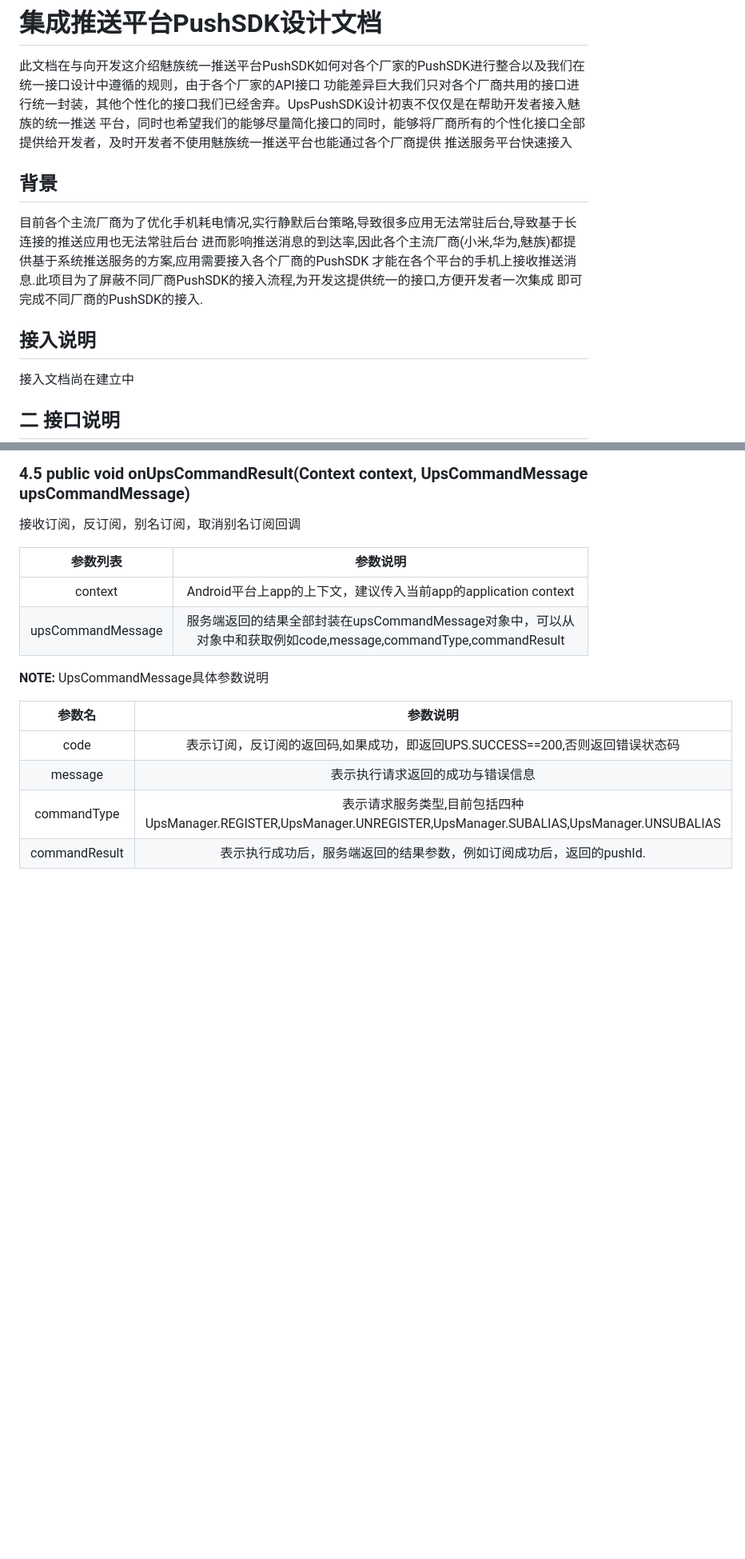
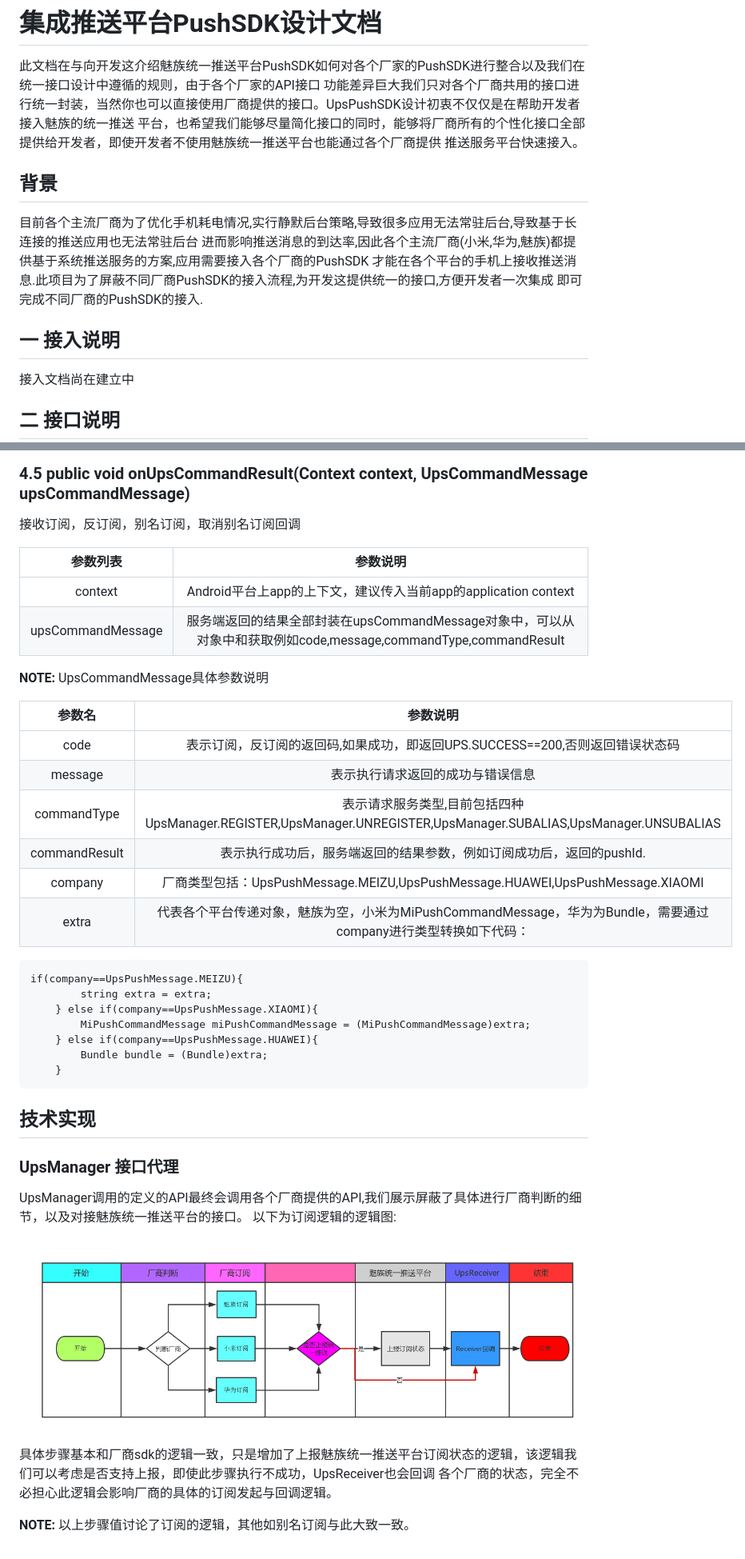
Before and after one commit to comsince/ups_meizu_pushsdk, a Markdown page: README.md, 2 parts joined by grey strips. Shown: that part at 80% size. Rendered like a GitHub page; pictures changed too: attach/ups_meizu_pushsdk_register.png (added); blank space fills up the shorter version.

````diff
--- a/README.md
+++ b/README.md
@@ -1,9 +1,9 @@
 # 集成推送平台PushSDK设计文档
 
 此文档在与向开发这介绍魅族统一推送平台PushSDK如何对各个厂家的PushSDK进行整合以及我们在统一接口设计中遵循的规则，由于各个厂家的API接口
-功能差异巨大我们只对各个厂商共用的接口进行统一封装，其他个性化的接口我们已经舍弃。UpsPushSDK设计初衷不仅仅是在帮助开发者接入魅族的统一推送
-平台，同时也希望我们的能够尽量简化接口的同时，能够将厂商所有的个性化接口全部提供给开发者，及时开发者不使用魅族统一推送平台也能通过各个厂商提供
-推送服务平台快速接入
+功能差异巨大我们只对各个厂商共用的接口进行统一封装，当然你也可以直接使用厂商提供的接口。UpsPushSDK设计初衷不仅仅是在帮助开发者接入魅族的统一推送
+平台，也希望我们能够尽量简化接口的同时，能够将厂商所有的个性化接口全部提供给开发者，即使开发者不使用魅族统一推送平台也能通过各个厂商提供
+推送服务平台快速接入。
 
 ## 背景
 目前各个主流厂商为了优化手机耗电情况,实行静默后台策略,导致很多应用无法常驻后台,导致基于长连接的推送应用也无法常驻后台
@@ -11,7 +11,7 @@
 才能在各个平台的手机上接收推送消息.此项目为了屏蔽不同厂商PushSDK的接入流程,为开发这提供统一的接口,方便开发者一次集成
  即可完成不同厂商的PushSDK的接入.
 
-## 接入说明
+## 一 接入说明
 
 接入文档尚在建立中
 
@@ -220,3 +220,30 @@ UpsPushMessageReceiver是一个抽象的BroadcastReceiver类，为了统一各
  |message|表示执行请求返回的成功与错误信息|
  |commandType|表示请求服务类型,目前包括四种UpsManager.REGISTER,UpsManager.UNREGISTER,UpsManager.SUBALIAS,UpsManager.UNSUBALIAS|
  |commandResult|表示执行成功后，服务端返回的结果参数，例如订阅成功后，返回的pushId.|
+ |company|厂商类型包括：UpsPushMessage.MEIZU,UpsPushMessage.HUAWEI,UpsPushMessage.XIAOMI|
+ |extra|代表各个平台传递对象，魅族为空，小米为MiPushCommandMessage，华为为Bundle，需要通过company进行类型转换如下代码：|
+
+ ```
+ if(company==UpsPushMessage.MEIZU){
+         string extra = extra;
+     } else if(company==UpsPushMessage.XIAOMI){
+         MiPushCommandMessage miPushCommandMessage = (MiPushCommandMessage)extra;
+     } else if(company==UpsPushMessage.HUAWEI){
+         Bundle bundle = (Bundle)extra;
+     }
+ ```
+
+
+## 技术实现
+
+### UpsManager 接口代理
+
+ UpsManager调用的定义的API最终会调用各个厂商提供的API,我们展示屏蔽了具体进行厂商判断的细节，以及对接魅族统一推送平台的接口。
+ 以下为订阅逻辑的逻辑图:
+
+ ![image](attach/ups_meizu_pushsdk_register.png)
+
+ 具体步骤基本和厂商sdk的逻辑一致，只是增加了上报魅族统一推送平台订阅状态的逻辑，该逻辑我们可以考虑是否支持上报，即使此步骤执行不成功，UpsReceiver也会回调
+ 各个厂商的状态，完全不必担心此逻辑会影响厂商的具体的订阅发起与回调逻辑。
+
+ **NOTE:** 以上步骤值讨论了订阅的逻辑，其他如别名订阅与此大致一致。
````
